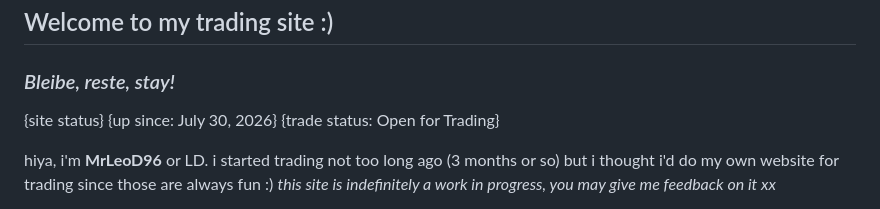
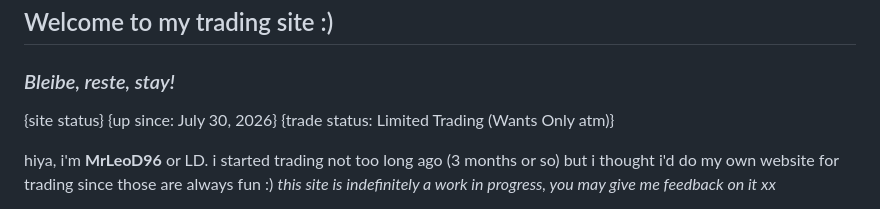
Before and after one commit to MrLeoD96/trade-list, a Markdown page: README.md, the part around the change. Drawn GitHub-style.

```diff
--- a/README.md
+++ b/README.md
@@ -5,7 +5,7 @@
 
 {site status}
 {up since: July 30, 2026}
-{trade status: Open for Trading}
+{trade status: Limited Trading (Wants Only atm)}
 
 hiya, i'm **MrLeoD96** or LD. i started trading not too long ago (3 months or so) but i thought i'd do my own website for trading since those are always fun :) *this site is indefinitely a work in progress, you may give me feedback on it xx*
 
```
